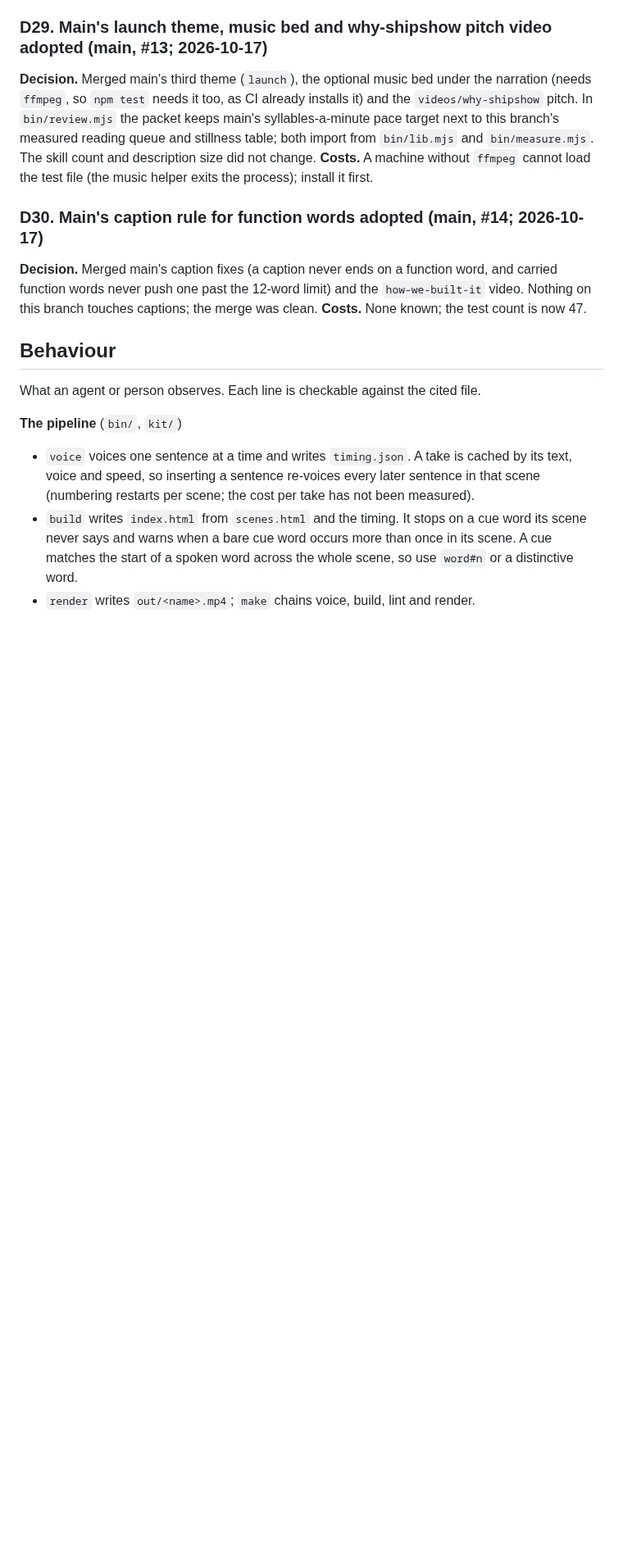
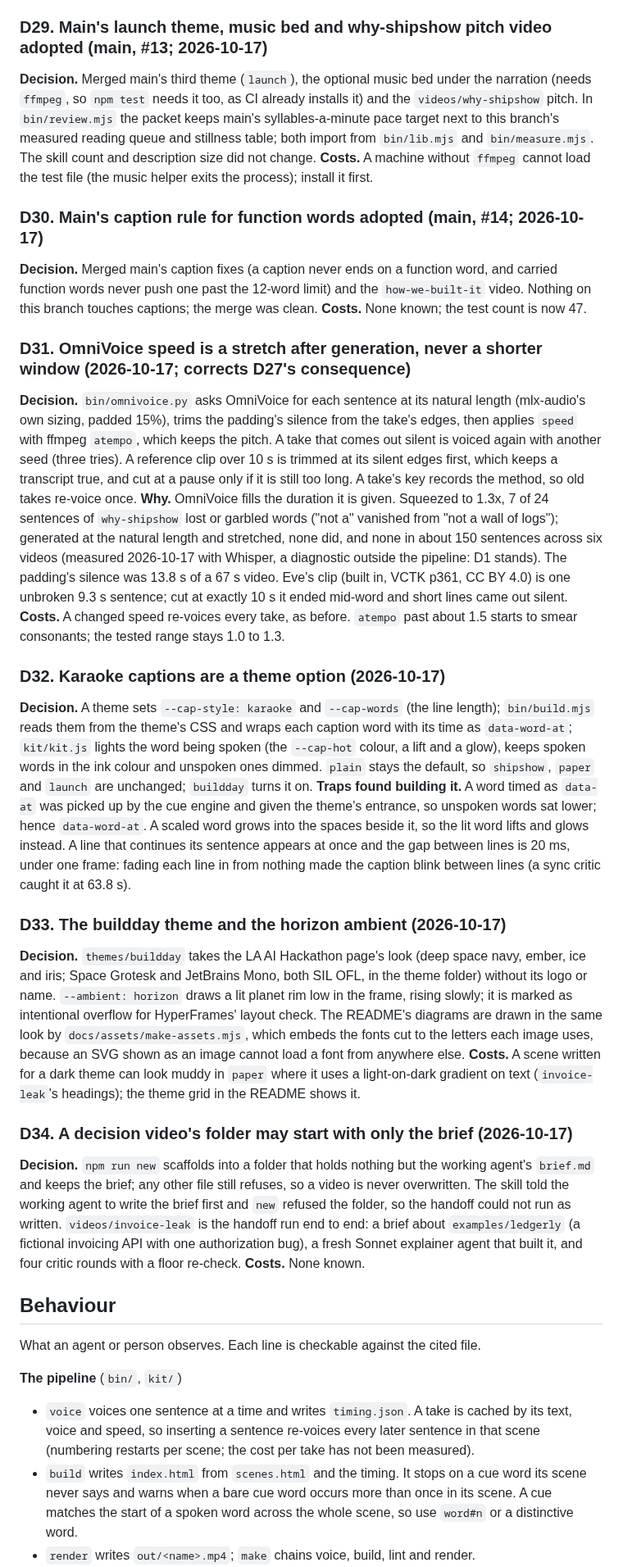
Before and after one commit to latent-variable/kokoro-explainers, a Markdown page: docs/DESIGN.md, the part around one of its changes. Shown at 82% size. Drawn GitHub-style; blank space fills up the shorter version.

Commit message:
docs: PRD and DESIGN for karaoke captions, OmniVoice stretch, buildday and the decision handoff
Assisted-by: Claude claude-opus-5-5

```diff
--- a/docs/DESIGN.md
+++ b/docs/DESIGN.md
@@ -374,6 +374,47 @@ syllables-a-minute pace target next to this branch's measured reading queue and
 **Decision.** Merged main's caption fixes (a caption never ends on a function word, and carried function words never push one
 past the 12-word limit) and the `how-we-built-it` video. Nothing on this branch touches captions; the merge was clean.
 **Costs.** None known; the test count is now 47.
+
+### D31. OmniVoice speed is a stretch after generation, never a shorter window (2026-10-17; corrects D27's consequence)
+**Decision.** `bin/omnivoice.py` asks OmniVoice for each sentence at its natural length (mlx-audio's own sizing, padded
+15%), trims the padding's silence from the take's edges, then applies `speed` with ffmpeg `atempo`, which keeps the pitch.
+A take that comes out silent is voiced again with another seed (three tries). A reference clip over 10 s is trimmed at its
+silent edges first, which keeps a transcript true, and cut at a pause only if it is still too long. A take's key records
+the method, so old takes re-voice once.
+**Why.** OmniVoice fills the duration it is given. Squeezed to 1.3x, 7 of 24 sentences of `why-shipshow` lost or garbled
+words ("not a" vanished from "not a wall of logs"); generated at the natural length and stretched, none did, and none in
+about 150 sentences across six videos (measured 2026-10-17 with Whisper, a diagnostic outside the pipeline: D1 stands).
+The padding's silence was 13.8 s of a 67 s video. Eve's clip (built in, VCTK p361, CC BY 4.0) is one unbroken 9.3 s
+sentence; cut at exactly 10 s it ended mid-word and short lines came out silent.
+**Costs.** A changed speed re-voices every take, as before. `atempo` past about 1.5 starts to smear consonants; the
+tested range stays 1.0 to 1.3.
+
+### D32. Karaoke captions are a theme option (2026-10-17)
+**Decision.** A theme sets `--cap-style: karaoke` and `--cap-words` (the line length); `bin/build.mjs` reads them from the
+theme's CSS and wraps each caption word with its time as `data-word-at`; `kit/kit.js` lights the word being spoken (the
+`--cap-hot` colour, a lift and a glow), keeps spoken words in the ink colour and unspoken ones dimmed. `plain` stays the
+default, so `shipshow`, `paper` and `launch` are unchanged; `buildday` turns it on.
+**Traps found building it.** A word timed as `data-at` was picked up by the cue engine and given the theme's entrance, so
+unspoken words sat lower; hence `data-word-at`. A scaled word grows into the spaces beside it, so the lit word lifts and
+glows instead. A line that continues its sentence appears at once and the gap between lines is 20 ms, under one frame:
+fading each line in from nothing made the caption blink between lines (a sync critic caught it at 63.8 s).
+
+### D33. The buildday theme and the horizon ambient (2026-10-17)
+**Decision.** `themes/buildday` takes the LA AI Hackathon page's look (deep space navy, ember, ice and iris; Space Grotesk
+and JetBrains Mono, both SIL OFL, in the theme folder) without its logo or name. `--ambient: horizon` draws a lit planet
+rim low in the frame, rising slowly; it is marked as intentional overflow for HyperFrames' layout check. The README's
+diagrams are drawn in the same look by `docs/assets/make-assets.mjs`, which embeds the fonts cut to the letters each
+image uses, because an SVG shown as an image cannot load a font from anywhere else.
+**Costs.** A scene written for a dark theme can look muddy in `paper` where it uses a light-on-dark gradient on text
+(`invoice-leak`'s headings); the theme grid in the README shows it.
+
+### D34. A decision video's folder may start with only the brief (2026-10-17)
+**Decision.** `npm run new` scaffolds into a folder that holds nothing but the working agent's `brief.md` and keeps the
+brief; any other file still refuses, so a video is never overwritten. The skill told the working agent to write the brief
+first and `new` refused the folder, so the handoff could not run as written. `videos/invoice-leak` is the handoff run end
+to end: a brief about `examples/ledgerly` (a fictional invoicing API with one authorization bug), a fresh Sonnet explainer
+agent that built it, and four critic rounds with a floor re-check.
+**Costs.** None known.
 
 ## Behaviour
 
```
Also changed, not shown: other parts of docs/DESIGN.md (+1 -1 lines), docs/PRD.md (+4 -1 lines).
